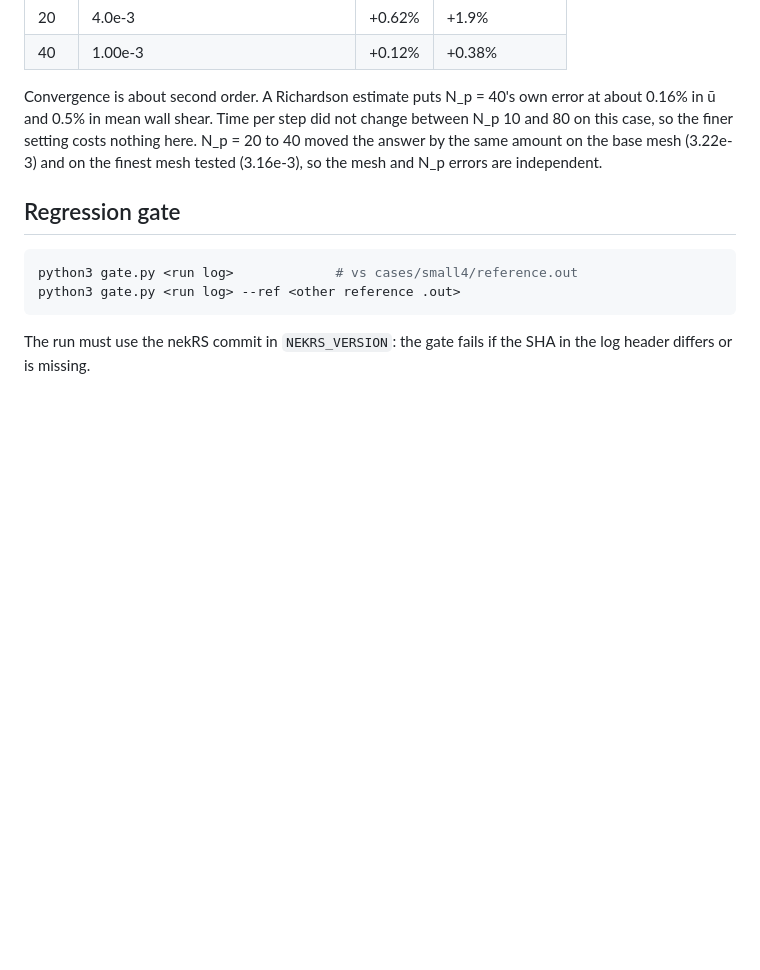
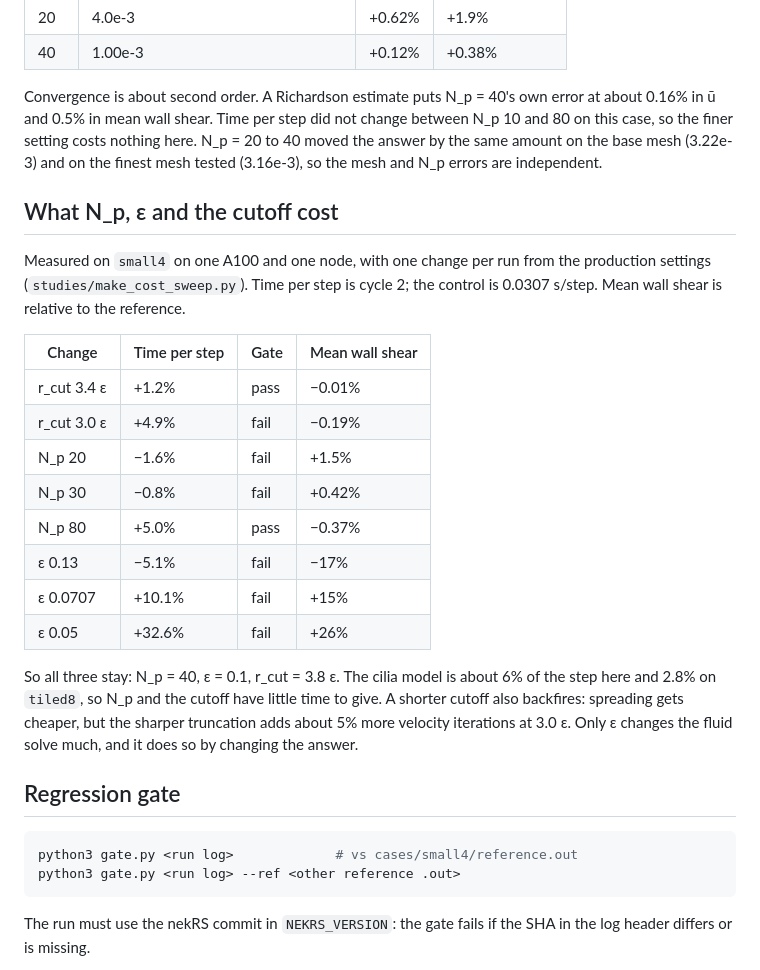
Before and after one commit to waseemshameer/cilia-nekrs, a Markdown page: docs/running.md, the part around the change. GitHub-like rendering; blank space fills up the shorter version.

Commit message:
Record what N_p, the kernel width and the cutoff cost
The sweep shows none of the three is worth changing. Writing it down
keeps the next person from retrying a shorter cutoff, which looks
cheaper but adds velocity iterations.

Co-Authored-By: Claude Opus 5.5 <noreply@anthropic.com>

````diff
--- a/docs/running.md
+++ b/docs/running.md
@@ -88,6 +88,23 @@ Measured on `small4` (base mesh 10 × 10 × 12, N = 5, dt 1e-3, tightened solver
 
 Convergence is about second order. A Richardson estimate puts N_p = 40's own error at about 0.16% in ū and 0.5% in mean wall shear. Time per step did not change between N_p 10 and 80 on this case, so the finer setting costs nothing here. N_p = 20 to 40 moved the answer by the same amount on the base mesh (3.22e-3) and on the finest mesh tested (3.16e-3), so the mesh and N_p errors are independent.
 
+## What N_p, ε and the cutoff cost
+
+Measured on `small4` on one A100 and one node, with one change per run from the production settings (`studies/make_cost_sweep.py`). Time per step is cycle 2; the control is 0.0307 s/step. Mean wall shear is relative to the reference.
+
+| Change | Time per step | Gate | Mean wall shear |
+|---|---|---|---|
+| r_cut 3.4 ε | +1.2% | pass | −0.01% |
+| r_cut 3.0 ε | +4.9% | fail | −0.19% |
+| N_p 20 | −1.6% | fail | +1.5% |
+| N_p 30 | −0.8% | fail | +0.42% |
+| N_p 80 | +5.0% | pass | −0.37% |
+| ε 0.13 | −5.1% | fail | −17% |
+| ε 0.0707 | +10.1% | fail | +15% |
+| ε 0.05 | +32.6% | fail | +26% |
+
+So all three stay: N_p = 40, ε = 0.1, r_cut = 3.8 ε. The cilia model is about 6% of the step here and 2.8% on `tiled8`, so N_p and the cutoff have little time to give. A shorter cutoff also backfires: spreading gets cheaper, but the sharper truncation adds about 5% more velocity iterations at 3.0 ε. Only ε changes the fluid solve much, and it does so by changing the answer.
+
 ## Regression gate
 
 ```bash
````
